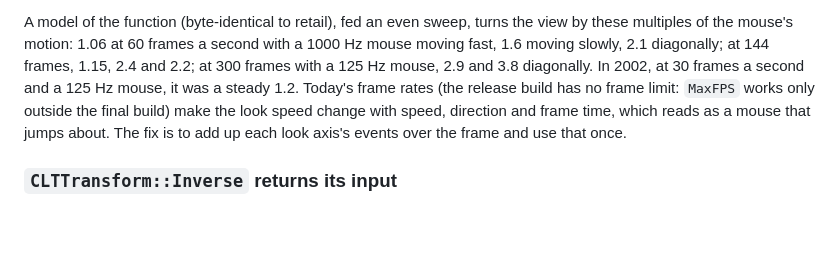
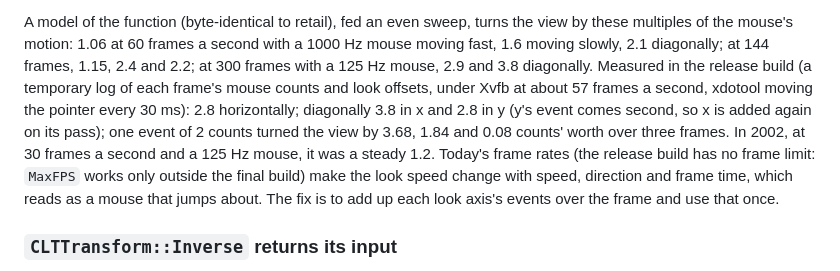
Before and after one commit to nolffan/nolf2src, a Markdown page: RETAIL_BUGS.md, the part around the change. GitHub-like rendering; blank space fills up the shorter version.

```diff
--- a/RETAIL_BUGS.md
+++ b/RETAIL_BUGS.md
@@ -302,7 +302,12 @@ A model of the function (byte-identical to retail), fed an even sweep,
 turns the view by these multiples of the mouse's motion: 1.06 at 60 frames
 a second with a 1000 Hz mouse moving fast, 1.6 moving slowly, 2.1
 diagonally; at 144 frames, 1.15, 2.4 and 2.2; at 300 frames with a 125 Hz
-mouse, 2.9 and 3.8 diagonally. In 2002, at 30 frames a second and a 125 Hz
+mouse, 2.9 and 3.8 diagonally. Measured in the release build (a temporary
+log of each frame's mouse counts and look offsets, under Xvfb at about 57
+frames a second, xdotool moving the pointer every 30 ms): 2.8 horizontally;
+diagonally 3.8 in x and 2.8 in y (y's event comes second, so x is added
+again on its pass); one event of 2 counts turned the view by 3.68, 1.84 and
+0.08 counts' worth over three frames. In 2002, at 30 frames a second and a 125 Hz
 mouse, it was a steady 1.2. Today's frame rates (the release build has no
 frame limit: `MaxFPS` works only outside the final build) make the look
 speed change with speed, direction and frame time, which reads as a mouse
```
Also changed, not shown: docs/engine/PLAN.md (+43 -0 lines).
